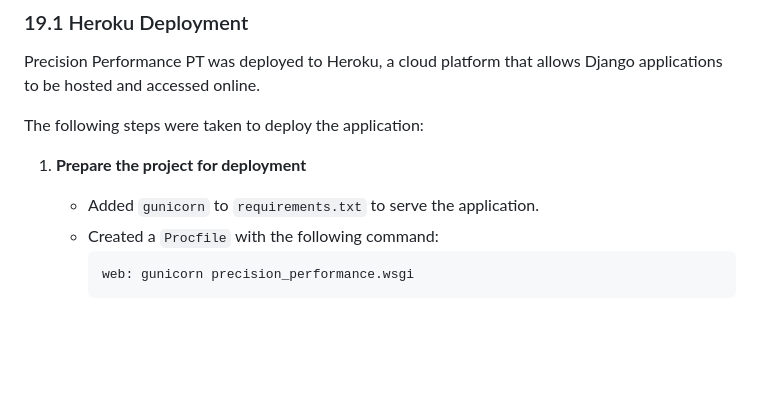
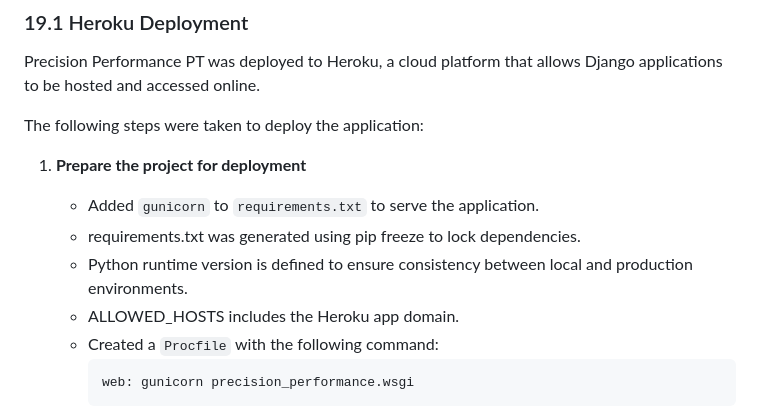
Before and after one commit to moranjohn-95/precision-performance-pt, a Markdown page: README.md, the part around one of its changes. Rendered like a GitHub page; blank space fills up the shorter version.

````diff
--- a/README.md
+++ b/README.md
@@ -1597,6 +1597,9 @@ The following steps were taken to deploy the application:
 
 1. **Prepare the project for deployment**
    - Added `gunicorn` to `requirements.txt` to serve the application.
+   - requirements.txt was generated using pip freeze to lock dependencies.
+   - Python runtime version is defined to ensure consistency between local and production environments.
+   - ALLOWED_HOSTS includes the Heroku app domain.
    - Created a `Procfile` with the following command:
      ```
      web: gunicorn precision_performance.wsgi
````
Also changed, not shown: other parts of README.md (+44 -3 lines).
